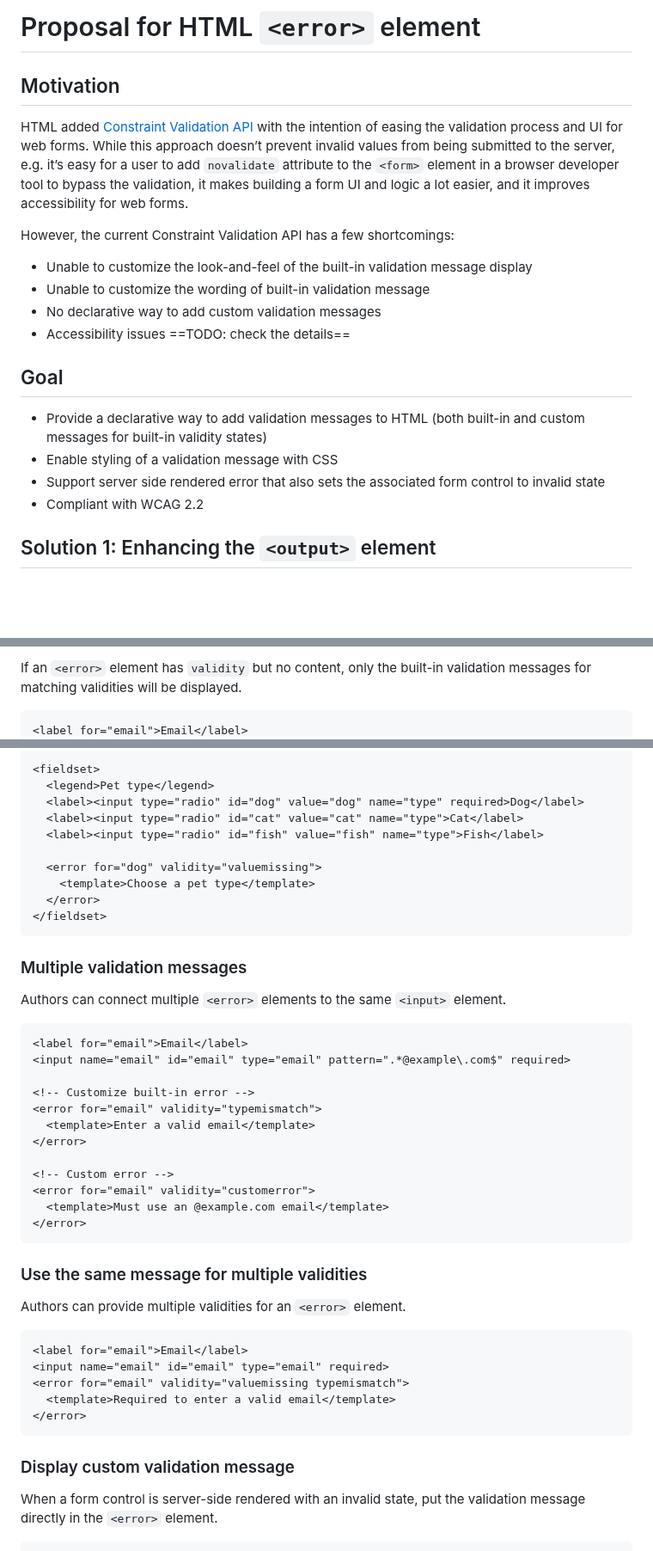
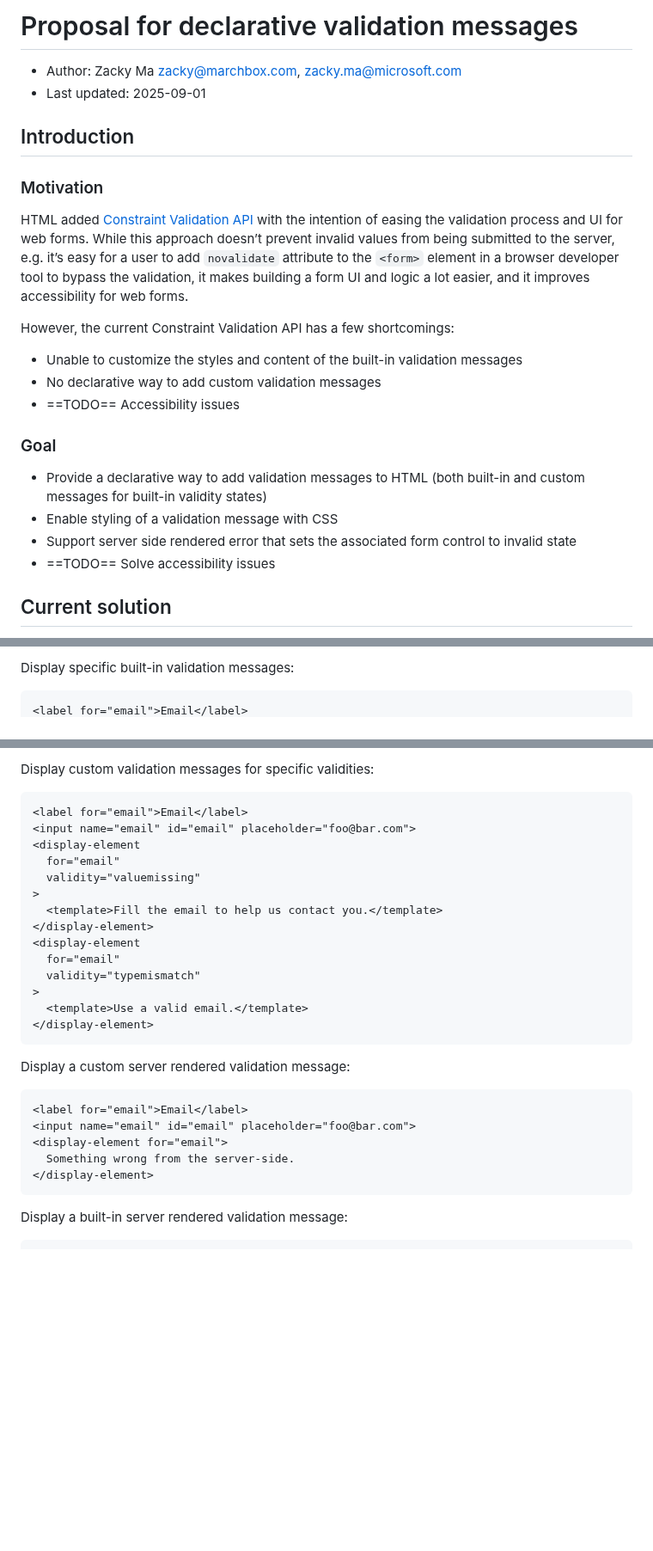
Before and after one commit to marchbox/form-error, a Markdown page: proposal.md, 3 parts joined by grey strips. Shown at 86% size. GitHub-like rendering; blank space fills up the shorter version.

````diff
--- a/proposal.md
+++ b/proposal.md
@@ -1,22 +1,26 @@
-# Proposal for HTML `<error>` element
+# Proposal for declarative validation messages
 
-## Motivation
+* Author: Zacky Ma <zacky@marchbox.com>, <zacky.ma@microsoft.com>
+* Last updated: 2025-09-01
+
+## Introduction
+
+### Motivation
 
 HTML added [Constraint Validation API](https://developer.mozilla.org/en-US/docs/Web/HTML/Constraint_validation) with the intention of easing the validation process and UI for web forms. While this approach doesn’t prevent invalid values from being submitted to the server, e.g. it’s easy for a user to add `novalidate` attribute to the `<form>` element in a browser developer tool to bypass the validation, it makes building a form UI and logic a lot easier, and it improves accessibility for web forms.
 
 However, the current Constraint Validation API has a few shortcomings:
 
-* Unable to customize the look-and-feel of the built-in validation message display
-* Unable to customize the wording of built-in validation message
+* Unable to customize the styles and content of the built-in validation messages
 * No declarative way to add custom validation messages
-* Accessibility issues ==TODO: check the details==
+* ==TODO== Accessibility issues
 
-## Goal
+### Goal
 
 * Provide a declarative way to add validation messages to HTML (both built-in and custom messages for built-in validity states)
 * Enable styling of a validation message with CSS
-* Support server side rendered error that also sets the associated form control to invalid state
-* Compliant with WCAG 2.2
+* Support server side rendered error that sets the associated form control to invalid state
+* ==TODO== Solve accessibility issues
 
-## Solution 1: Enhancing the `<output>` element
+## Current solution
 
@@ -138,6 +72,6 @@ If an `<error>` element has no `validity` attribute or any content, it behaves a
 ```
 
-If an `<error>` element has `validity` but no content, only the built-in validation messages for matching validities will be displayed.
+Display specific built-in validation messages:
 
 ```html
 <label for="email">Email</label>
@@ -158,51 +90,34 @@ If an `<error>` element’s `validity` attribute’s value is a built-in validit
 ```
 
-```html
-<fieldset>
-  <legend>Pet type</legend>
-  <label><input type="radio" id="dog" value="dog" name="type" required>Dog</label>
-  <label><input type="radio" id="cat" value="cat" name="type">Cat</label>
-  <label><input type="radio" id="fish" value="fish" name="type">Fish</label>
-
-  <error for="dog" validity="valuemissing">
-    <template>Choose a pet type</template>
-  </error>
-</fieldset>
-```
-
-### Multiple validation messages
-
-Authors can connect multiple `<error>` elements to the same `<input>` element.
+Display custom validation messages for specific validities:
 
 ```html
 <label for="email">Email</label>
-<input name="email" id="email" type="email" pattern=".*@example\.com$" required>
-
-<!-- Customize built-in error -->
-<error for="email" validity="typemismatch">
-  <template>Enter a valid email</template>
-</error>
-
-<!-- Custom error -->
-<error for="email" validity="customerror">
-  <template>Must use an @example.com email</template>
-</error>
+<input name="email" id="email" placeholder="foo@bar.com">
+<display-element
+  for="email"
+  validity="valuemissing"
+>
+  <template>Fill the email to help us contact you.</template>
+</display-element>
+<display-element
+  for="email"
+  validity="typemismatch"
+>
+  <template>Use a valid email.</template>
+</display-element>
 ```
 
-### Use the same message for multiple validities
-
-Authors can provide multiple validities for an `<error>` element.
+Display a custom server rendered validation message:
 
 ```html
 <label for="email">Email</label>
-<input name="email" id="email" type="email" required>
-<error for="email" validity="valuemissing typemismatch">
-  <template>Required to enter a valid email</template>
-</error>
+<input name="email" id="email" placeholder="foo@bar.com">
+<display-element for="email">
+  Something wrong from the server-side.
+</display-element>
 ```
 
-### Display custom validation message
-
-When a form control is server-side rendered with an invalid state, put the validation message directly in the `<error>` element.
+Display a built-in server rendered validation message:
 
 ```html
````
Also changed, not shown: other parts of proposal.md (+67 -108 lines).
